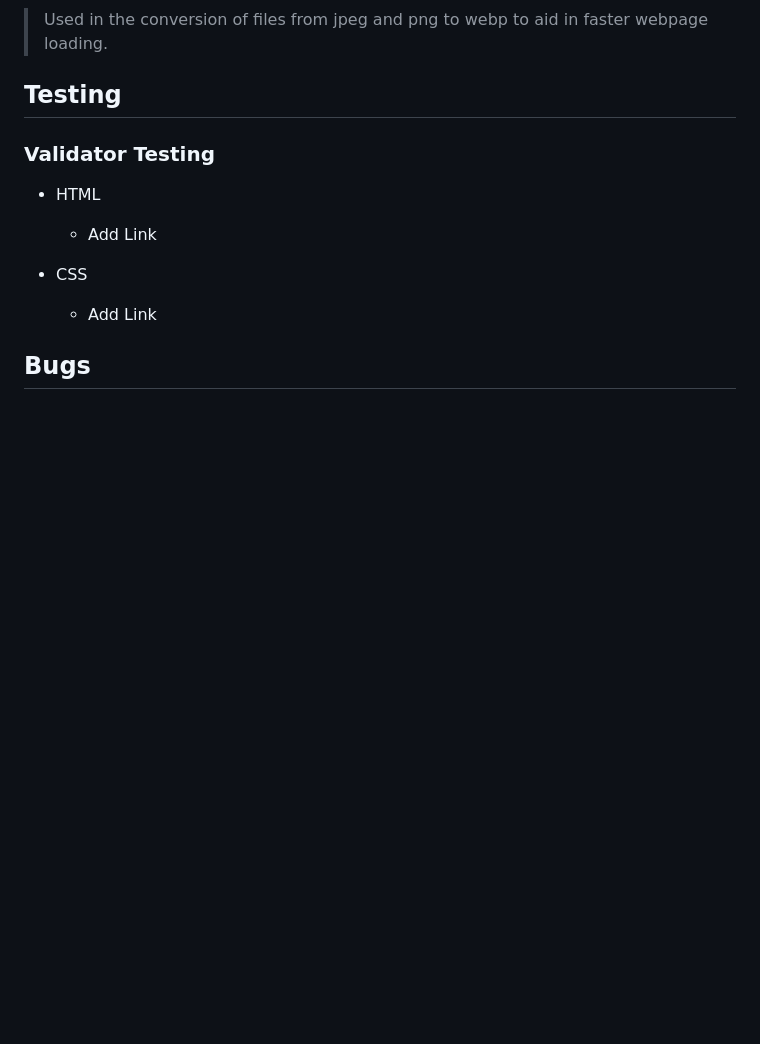
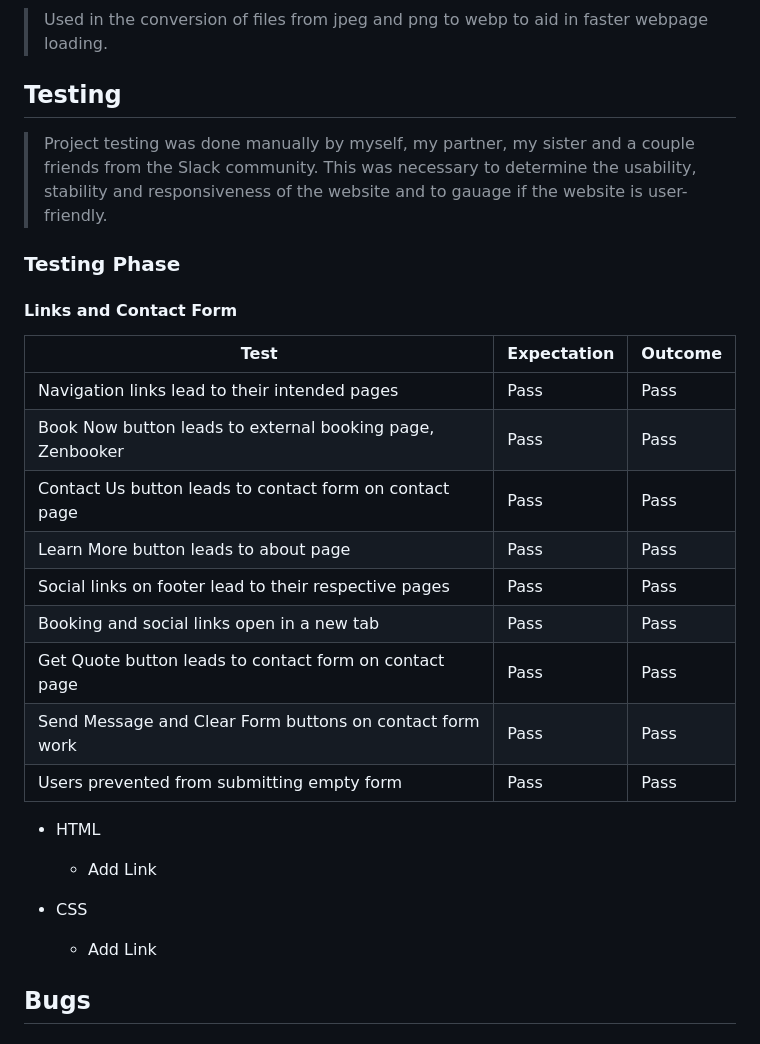
Before and after one commit to BAkinmarin/the-cleaning-hack, a Markdown page: README.md, the part around the change. Drawn GitHub-style; blank space fills up the shorter version.

Commit message:
docs: Add testing results for links and form to README

```diff
--- a/README.md
+++ b/README.md
@@ -113,8 +113,25 @@ In the ideation stage, I had discussions with a number of people, in particular,
 >Used in the conversion of files from jpeg and png to webp to aid in faster webpage loading.
 
 ## Testing
+>Project testing was done manually by myself, my partner, my sister and a couple friends from the Slack community. This was necessary to determine the usability, stability and responsiveness of the website and to gauage if the website is user-friendly.
 
-### Validator Testing
+### Testing Phase
+
+#### Links and Contact Form
+ | Test                                                      | Expectation | Outcome |
+ |-----------------------------------------------------------|-------------|---------|
+ | Navigation links lead to their intended pages             | Pass        | Pass    |
+ | Book Now button leads to external booking page, Zenbooker | Pass        | Pass    |
+ | Contact Us button leads to contact form on contact page   | Pass        | Pass    |
+ | Learn More button leads to about page                     | Pass        | Pass    |
+ | Social links on footer lead to their respective pages     | Pass        | Pass    |
+ | Booking and social links open in a new tab                | Pass        | Pass    |
+ | Get Quote button leads to contact form on contact page    | Pass        | Pass    |
+ | Send Message and Clear Form buttons on contact form work  | Pass        | Pass    |
+ | Users prevented from submitting empty form                | Pass        | Pass    |
+
+
+
 - HTML
     - Add Link
 
```
